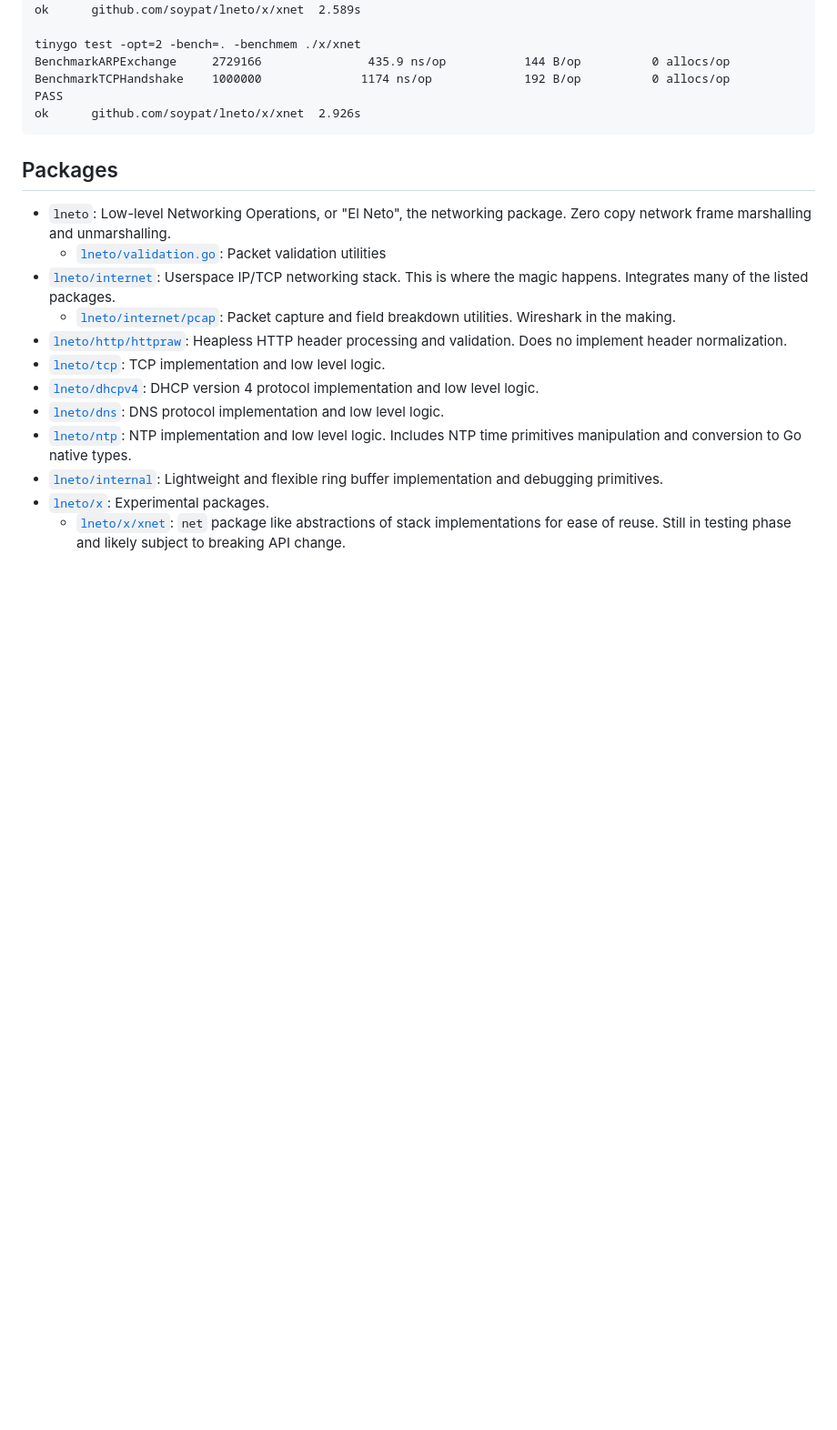
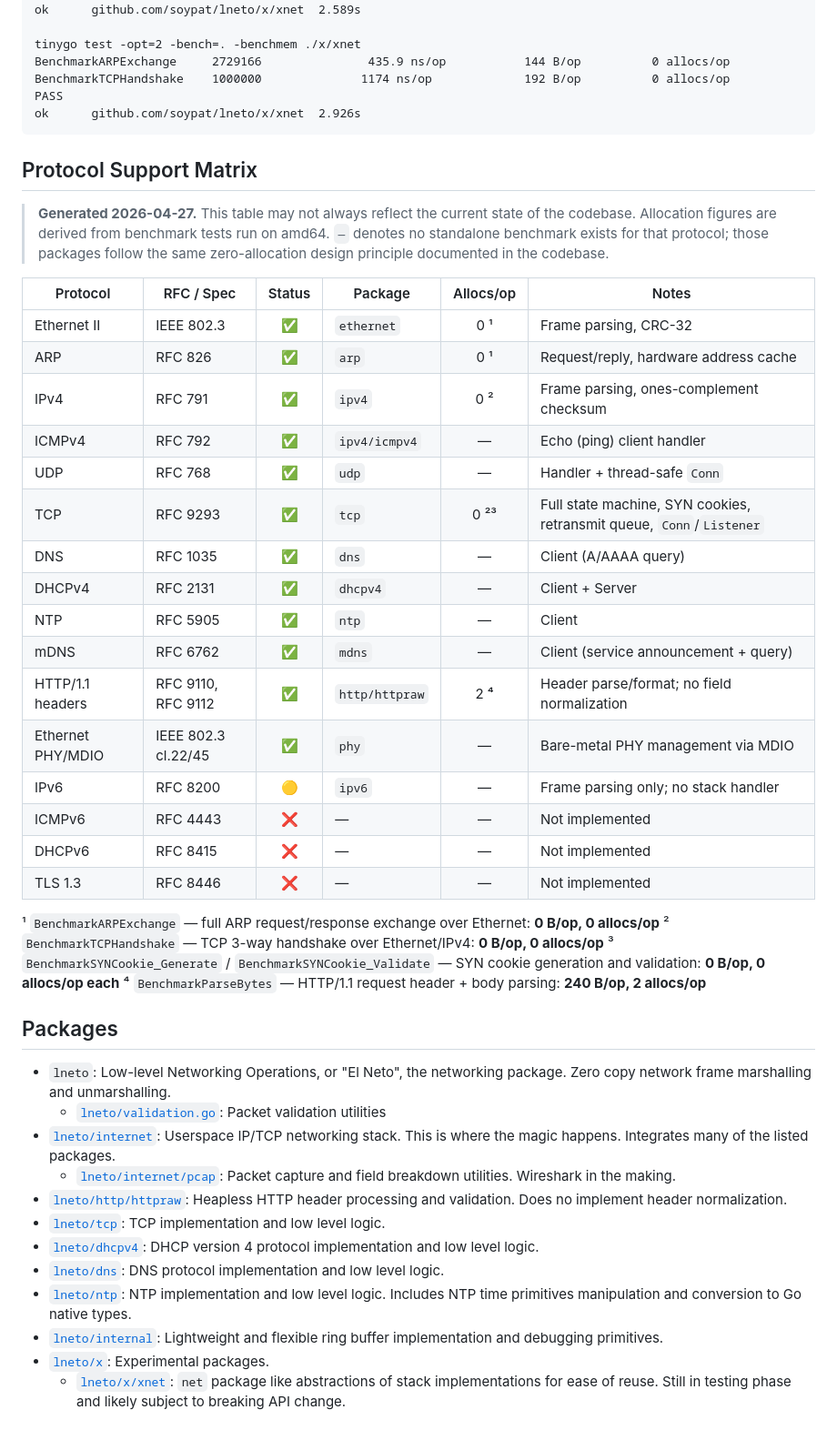
Before and after one commit to soypat/lneto, a Markdown page: README.md, the part around one of its changes. Shown at 91% size. GitHub-like rendering; blank space fills up the shorter version.

Commit message:
remove trailing whitespaces and add support matrix (#102)
Signed-off-by: Marvin Drees <marvin.drees@9elements.com>

````diff
--- a/README.md
+++ b/README.md
@@ -79,6 +79,36 @@ PASS
 ok      github.com/soypat/lneto/x/xnet  2.926s
 ```
 
+## Protocol Support Matrix
+
+> **Generated 2026-04-27.** This table may not always reflect the current state of the codebase.
+> Allocation figures are derived from benchmark tests run on amd64.
+> `—` denotes no standalone benchmark exists for that protocol; those packages follow the same zero-allocation design principle documented in the codebase.
+
+| Protocol | RFC / Spec | Status | Package | Allocs/op | Notes |
+|----------|-----------|:------:|---------|:---------:|-------|
+| Ethernet II | IEEE 802.3 | ✅ | `ethernet` | 0 ¹ | Frame parsing, CRC-32 |
+| ARP | RFC 826 | ✅ | `arp` | 0 ¹ | Request/reply, hardware address cache |
+| IPv4 | RFC 791 | ✅ | `ipv4` | 0 ² | Frame parsing, ones-complement checksum |
+| ICMPv4 | RFC 792 | ✅ | `ipv4/icmpv4` | — | Echo (ping) client handler |
+| UDP | RFC 768 | ✅ | `udp` | — | Handler + thread-safe `Conn` |
+| TCP | RFC 9293 | ✅ | `tcp` | 0 ²³ | Full state machine, SYN cookies, retransmit queue, `Conn`/`Listener` |
+| DNS | RFC 1035 | ✅ | `dns` | — | Client (A/AAAA query) |
+| DHCPv4 | RFC 2131 | ✅ | `dhcpv4` | — | Client + Server |
+| NTP | RFC 5905 | ✅ | `ntp` | — | Client |
+| mDNS | RFC 6762 | ✅ | `mdns` | — | Client (service announcement + query) |
+| HTTP/1.1 headers | RFC 9110, RFC 9112 | ✅ | `http/httpraw` | 2 ⁴ | Header parse/format; no field normalization |
+| Ethernet PHY/MDIO | IEEE 802.3 cl.22/45 | ✅ | `phy` | — | Bare-metal PHY management via MDIO |
+| IPv6 | RFC 8200 | 🟡 | `ipv6` | — | Frame parsing only; no stack handler |
+| ICMPv6 | RFC 4443 | ❌ | — | — | Not implemented |
+| DHCPv6 | RFC 8415 | ❌ | — | — | Not implemented |
+| TLS 1.3 | RFC 8446 | ❌ | — | — | Not implemented |
+
+¹ `BenchmarkARPExchange` — full ARP request/response exchange over Ethernet: **0 B/op, 0 allocs/op**
+² `BenchmarkTCPHandshake` — TCP 3-way handshake over Ethernet/IPv4: **0 B/op, 0 allocs/op**
+³ `BenchmarkSYNCookie_Generate` / `BenchmarkSYNCookie_Validate` — SYN cookie generation and validation: **0 B/op, 0 allocs/op each**
+⁴ `BenchmarkParseBytes` — HTTP/1.1 request header + body parsing: **240 B/op, 2 allocs/op**
+
 ## Packages
 - `lneto`: Low-level Networking Operations, or "El Neto", the networking package. Zero copy network frame marshalling and unmarshalling.
     - [`lneto/validation.go`](./validation.go): Packet validation utilities
````
Also changed, not shown: other parts of README.md (+2 -2 lines).
